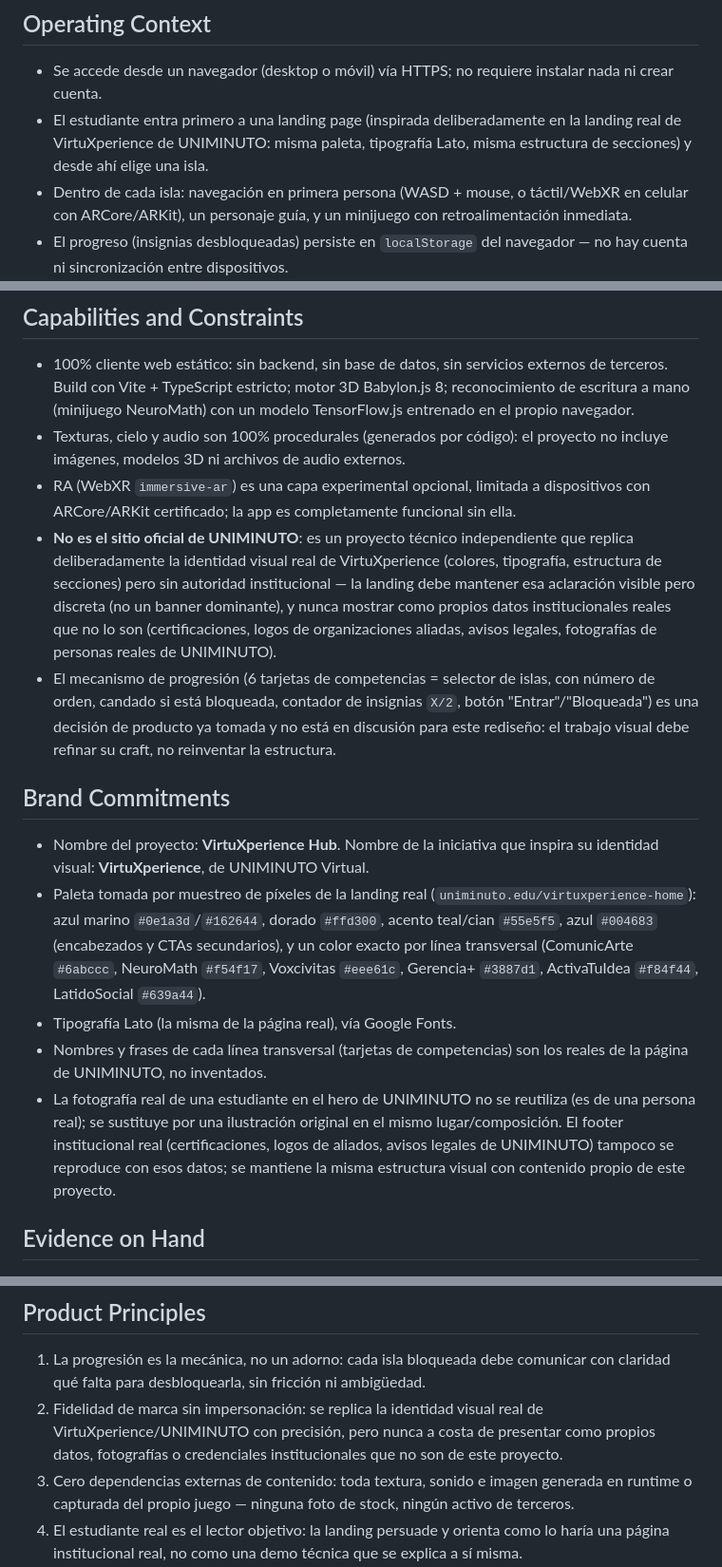
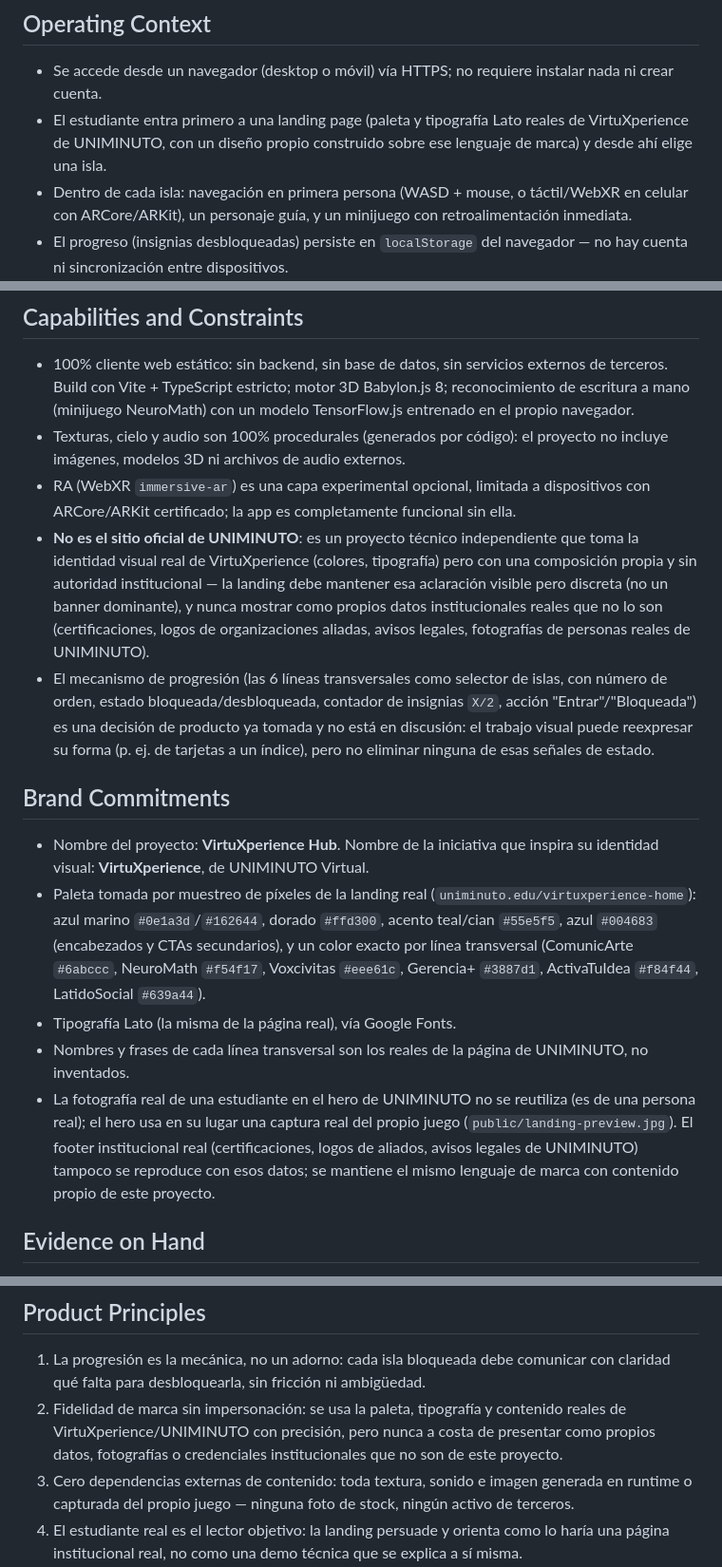
Before and after one commit to mariocodem/virtuxperience-hub, a Markdown page: PRODUCT.md, 3 parts joined by grey strips. Shown at 95% size. Rendered like a GitHub page.

```diff
--- a/PRODUCT.md
+++ b/PRODUCT.md
@@ -21,7 +21,7 @@ A diferencia del micrositio institucional actual de VirtuXperience (contenido es
 ## Operating Context
 
 - Se accede desde un navegador (desktop o móvil) vía HTTPS; no requiere instalar nada ni crear cuenta.
-- El estudiante entra primero a una landing page (inspirada deliberadamente en la landing real de VirtuXperience de UNIMINUTO: misma paleta, tipografía Lato, misma estructura de secciones) y desde ahí elige una isla.
+- El estudiante entra primero a una landing page (paleta y tipografía Lato reales de VirtuXperience de UNIMINUTO, con un diseño propio construido sobre ese lenguaje de marca) y desde ahí elige una isla.
 - Dentro de cada isla: navegación en primera persona (WASD + mouse, o táctil/WebXR en celular con ARCore/ARKit), un personaje guía, y un minijuego con retroalimentación inmediata.
 - El progreso (insignias desbloqueadas) persiste en `localStorage` del navegador — no hay cuenta ni sincronización entre dispositivos.
 
@@ -30,16 +30,16 @@ A diferencia del micrositio institucional actual de VirtuXperience (contenido es
 - 100% cliente web estático: sin backend, sin base de datos, sin servicios externos de terceros. Build con Vite + TypeScript estricto; motor 3D Babylon.js 8; reconocimiento de escritura a mano (minijuego NeuroMath) con un modelo TensorFlow.js entrenado en el propio navegador.
 - Texturas, cielo y audio son 100% procedurales (generados por código): el proyecto no incluye imágenes, modelos 3D ni archivos de audio externos.
 - RA (WebXR `immersive-ar`) es una capa experimental opcional, limitada a dispositivos con ARCore/ARKit certificado; la app es completamente funcional sin ella.
-- **No es el sitio oficial de UNIMINUTO**: es un proyecto técnico independiente que replica deliberadamente la identidad visual real de VirtuXperience (colores, tipografía, estructura de secciones) pero sin autoridad institucional — la landing debe mantener esa aclaración visible pero discreta (no un banner dominante), y nunca mostrar como propios datos institucionales reales que no lo son (certificaciones, logos de organizaciones aliadas, avisos legales, fotografías de personas reales de UNIMINUTO).
-- El mecanismo de progresión (6 tarjetas de competencias = selector de islas, con número de orden, candado si está bloqueada, contador de insignias `X/2`, botón "Entrar"/"Bloqueada") es una decisión de producto ya tomada y no está en discusión para este rediseño: el trabajo visual debe refinar su craft, no reinventar la estructura.
+- **No es el sitio oficial de UNIMINUTO**: es un proyecto técnico independiente que toma la identidad visual real de VirtuXperience (colores, tipografía) pero con una composición propia y sin autoridad institucional — la landing debe mantener esa aclaración visible pero discreta (no un banner dominante), y nunca mostrar como propios datos institucionales reales que no lo son (certificaciones, logos de organizaciones aliadas, avisos legales, fotografías de personas reales de UNIMINUTO).
+- El mecanismo de progresión (las 6 líneas transversales como selector de islas, con número de orden, estado bloqueada/desbloqueada, contador de insignias `X/2`, acción "Entrar"/"Bloqueada") es una decisión de producto ya tomada y no está en discusión: el trabajo visual puede reexpresar su forma (p. ej. de tarjetas a un índice), pero no eliminar ninguna de esas señales de estado.
 
 ## Brand Commitments
 
 - Nombre del proyecto: **VirtuXperience Hub**. Nombre de la iniciativa que inspira su identidad visual: **VirtuXperience**, de UNIMINUTO Virtual.
 - Paleta tomada por muestreo de píxeles de la landing real (`uniminuto.edu/virtuxperience-home`): azul marino `#0e1a3d`/`#162644`, dorado `#ffd300`, acento teal/cian `#55e5f5`, azul `#004683` (encabezados y CTAs secundarios), y un color exacto por línea transversal (ComunicArte `#6abccc`, NeuroMath `#f54f17`, Voxcivitas `#eee61c`, Gerencia+ `#3887d1`, ActivaTuIdea `#f84f44`, LatidoSocial `#639a44`).
 - Tipografía Lato (la misma de la página real), vía Google Fonts.
-- Nombres y frases de cada línea transversal (tarjetas de competencias) son los reales de la página de UNIMINUTO, no inventados.
-- La fotografía real de una estudiante en el hero de UNIMINUTO no se reutiliza (es de una persona real); se sustituye por una ilustración original en el mismo lugar/composición. El footer institucional real (certificaciones, logos de aliados, avisos legales de UNIMINUTO) tampoco se reproduce con esos datos; se mantiene la misma estructura visual con contenido propio de este proyecto.
+- Nombres y frases de cada línea transversal son los reales de la página de UNIMINUTO, no inventados.
+- La fotografía real de una estudiante en el hero de UNIMINUTO no se reutiliza (es de una persona real); el hero usa en su lugar una captura real del propio juego (`public/landing-preview.jpg`). El footer institucional real (certificaciones, logos de aliados, avisos legales de UNIMINUTO) tampoco se reproduce con esos datos; se mantiene el mismo lenguaje de marca con contenido propio de este proyecto.
 
 ## Evidence on Hand
 
@@ -51,6 +51,6 @@ A diferencia del micrositio institucional actual de VirtuXperience (contenido es
 ## Product Principles
 
 1. La progresión es la mecánica, no un adorno: cada isla bloqueada debe comunicar con claridad qué falta para desbloquearla, sin fricción ni ambigüedad.
-2. Fidelidad de marca sin impersonación: se replica la identidad visual real de VirtuXperience/UNIMINUTO con precisión, pero nunca a costa de presentar como propios datos, fotografías o credenciales institucionales que no son de este proyecto.
+2. Fidelidad de marca sin impersonación: se usa la paleta, tipografía y contenido reales de VirtuXperience/UNIMINUTO con precisión, pero nunca a costa de presentar como propios datos, fotografías o credenciales institucionales que no son de este proyecto.
 3. Cero dependencias externas de contenido: toda textura, sonido e imagen generada en runtime o capturada del propio juego — ninguna foto de stock, ningún activo de terceros.
 4. El estudiante real es el lector objetivo: la landing persuade y orienta como lo haría una página institucional real, no como una demo técnica que se explica a sí misma.
```
Also changed, not shown: CLAUDE.md (added, +57 -0 lines), README.md (+15 -19 lines), docs/evidencias/landing-cards.png (deleted), docs/evidencias/landing-footer.png, docs/evidencias/landing-hero.png, docs/evidencias/landing-index.png (added), 6 other files.
